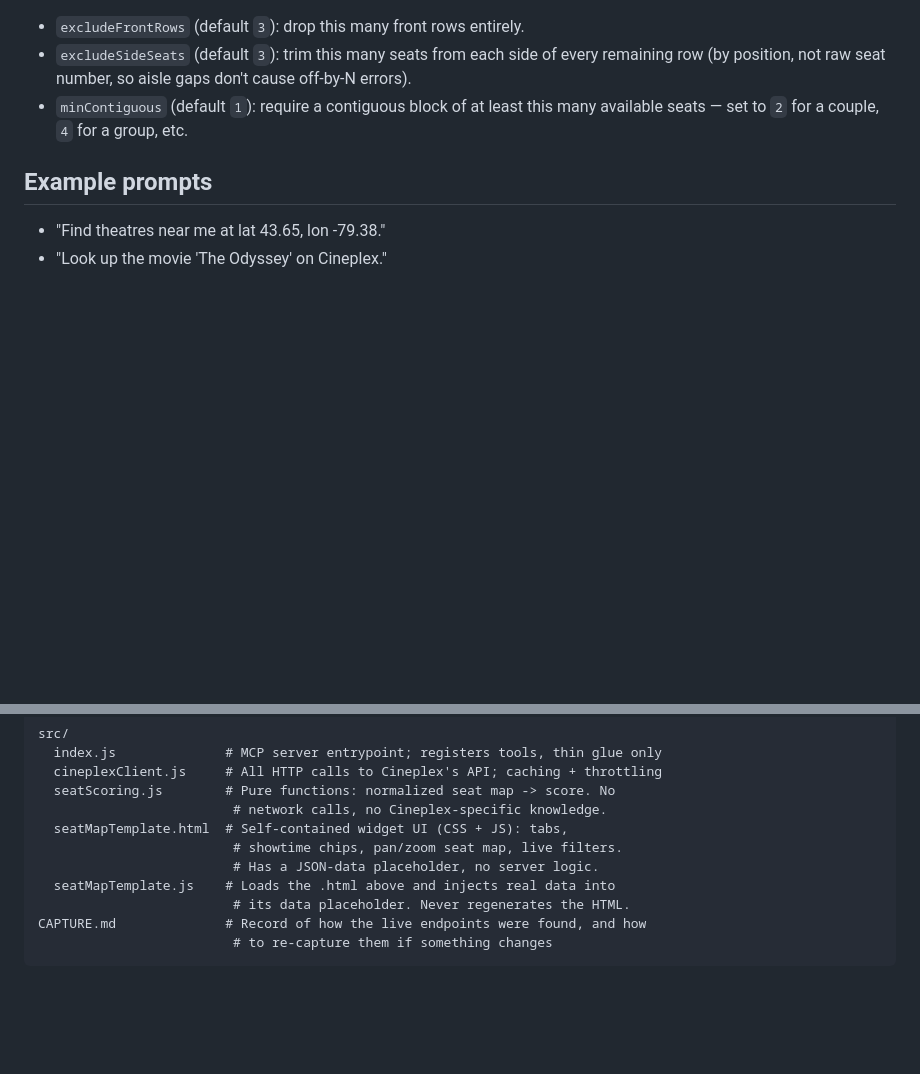
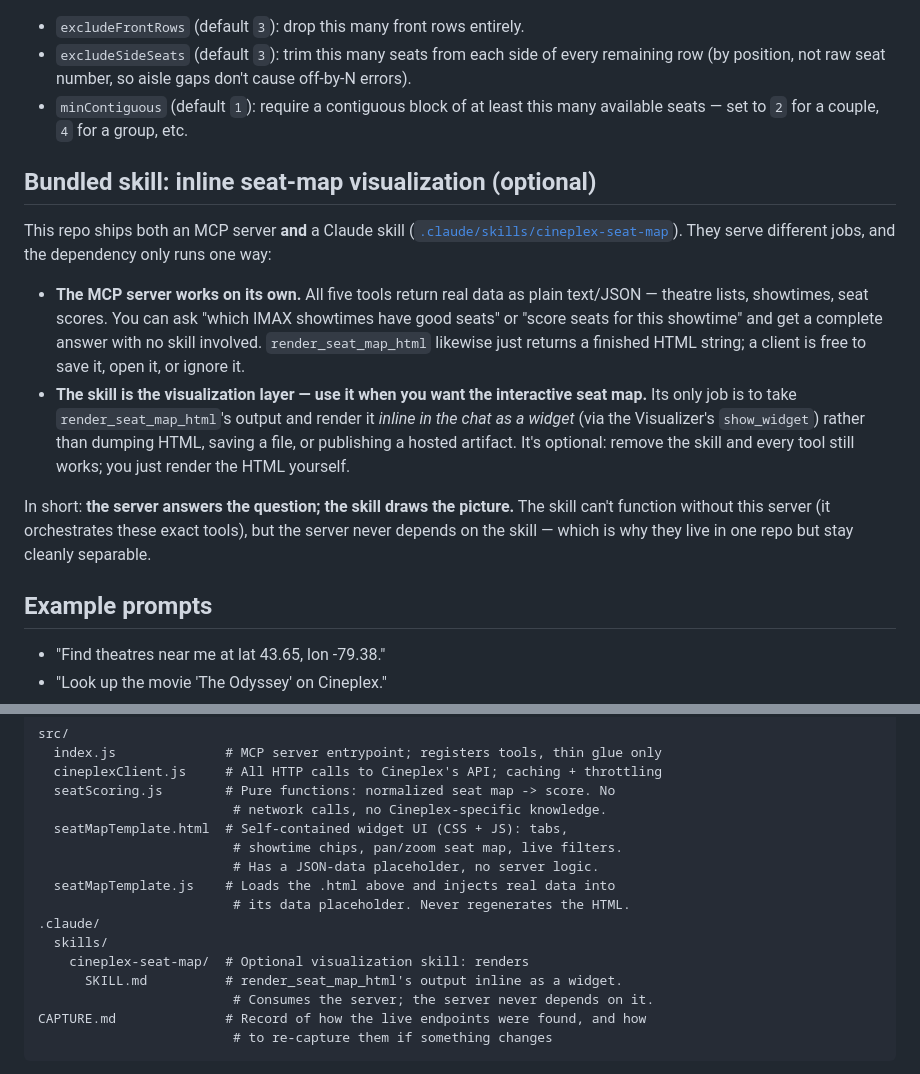
Before and after one commit to yinbri/cineplex-mcp, a Markdown page: README.md, 2 parts joined by grey strips. Rendered like a GitHub page; blank space fills up the shorter version.

Commit message:
Updated readme to clarify skill is used as a visuzalition tool within claude.

````diff
--- a/README.md
+++ b/README.md
@@ -108,6 +108,30 @@ just works.
   this many available seats — set to `2` for a couple, `4` for a group,
   etc.
 
+## Bundled skill: inline seat-map visualization (optional)
+
+This repo ships both an MCP server **and** a Claude skill
+([`.claude/skills/cineplex-seat-map`](./.claude/skills/cineplex-seat-map/SKILL.md)).
+They serve different jobs, and the dependency only runs one way:
+
+- **The MCP server works on its own.** All five tools return real data as
+  plain text/JSON — theatre lists, showtimes, seat scores. You can ask "which
+  IMAX showtimes have good seats" or "score seats for this showtime" and get a
+  complete answer with no skill involved. `render_seat_map_html` likewise just
+  returns a finished HTML string; a client is free to save it, open it, or
+  ignore it.
+- **The skill is the visualization layer — use it when you want the
+  interactive seat map.** Its only job is to take `render_seat_map_html`'s
+  output and render it *inline in the chat as a widget* (via the Visualizer's
+  `show_widget`) rather than dumping HTML, saving a file, or publishing a
+  hosted artifact. It's optional: remove the skill and every tool still works;
+  you just render the HTML yourself.
+
+In short: **the server answers the question; the skill draws the picture.**
+The skill can't function without this server (it orchestrates these exact
+tools), but the server never depends on the skill — which is why they live in
+one repo but stay cleanly separable.
+
 ## Example prompts
 
 - "Find theatres near me at lat 43.65, lon -79.38."
@@ -161,6 +185,11 @@ src/
                          # Has a JSON-data placeholder, no server logic.
   seatMapTemplate.js    # Loads the .html above and injects real data into
                          # its data placeholder. Never regenerates the HTML.
+.claude/
+  skills/
+    cineplex-seat-map/  # Optional visualization skill: renders
+      SKILL.md          # render_seat_map_html's output inline as a widget.
+                         # Consumes the server; the server never depends on it.
 CAPTURE.md              # Record of how the live endpoints were found, and how
                          # to re-capture them if something changes
 ```
````
